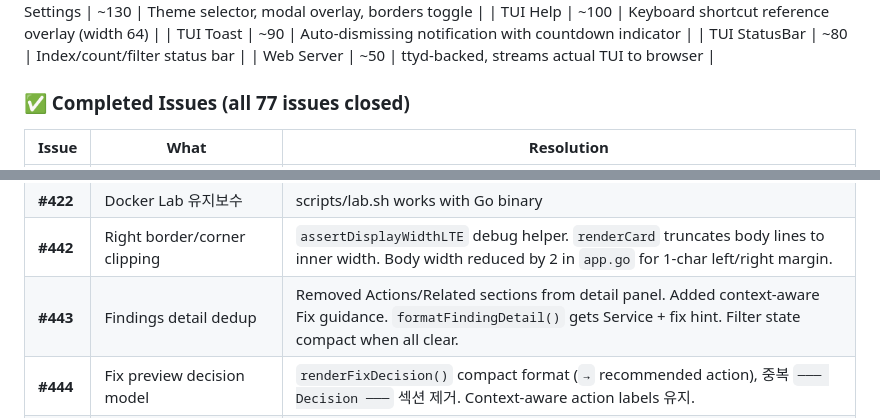
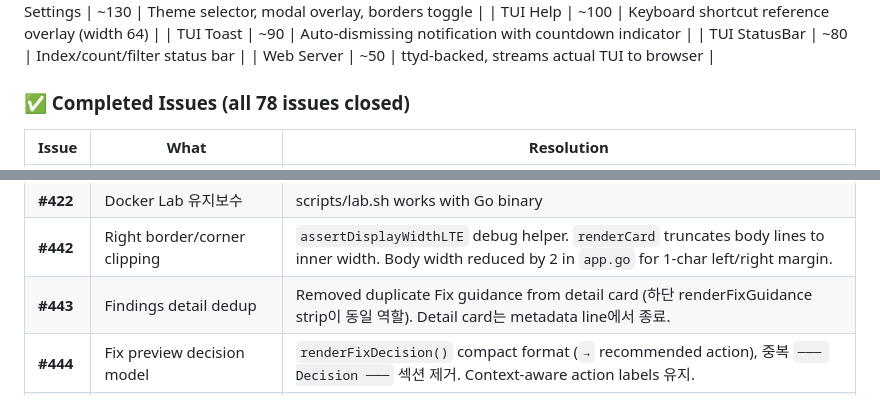
Before and after one commit to seolcu/hostveil, a Markdown page: AGENTS.md, 2 parts joined by grey strips. Rendered like a GitHub page.

Commit message:
docs: update AGENTS.md with #443 completion
- Count 77→78
- #443 description updated to reflect actual change (remove duplicate Fix guidance only)

```diff
--- a/AGENTS.md
+++ b/AGENTS.md
@@ -86,7 +86,7 @@ hostveil/
 | TUI StatusBar | ~80 | Index/count/filter status bar |
 | Web Server | ~50 | ttyd-backed, streams actual TUI to browser |
 
-### ✅ Completed Issues (all 77 issues closed)
+### ✅ Completed Issues (all 78 issues closed)
 
 | Issue | What | Resolution |
 |-------|------|-----------|
@@ -101,7 +101,7 @@ hostveil/
 | **#420** | TUI E2E Test Scenarios | Test coverage expanded: domain (14), host (4), export (8), fix engine (12) |
 | **#422** | Docker Lab 유지보수 | scripts/lab.sh works with Go binary |
 | **#442** | Right border/corner clipping | `assertDisplayWidthLTE` debug helper. `renderCard` truncates body lines to inner width. Body width reduced by 2 in `app.go` for 1-char left/right margin. |
-| **#443** | Findings detail dedup | Removed Actions/Related sections from detail panel. Added context-aware Fix guidance. `formatFindingDetail()` gets Service + fix hint. Filter state compact when all clear. |
+| **#443** | Findings detail dedup | Removed duplicate Fix guidance from detail card (하단 renderFixGuidance strip이 동일 역할). Detail card는 metadata line에서 종료. |
 | **#444** | Fix preview decision model | `renderFixDecision()` compact format (`→` recommended action), 중복 `─── Decision ───` 섹션 제거. Context-aware action labels 유지. |
 | **#445** | Dashboard Load label 일관성 | `"Load avg"` → `"Load"` 통일. Compose path truncate와 Load `→` 제거는 이전 이슈에서 이미 해결. |
 
```
